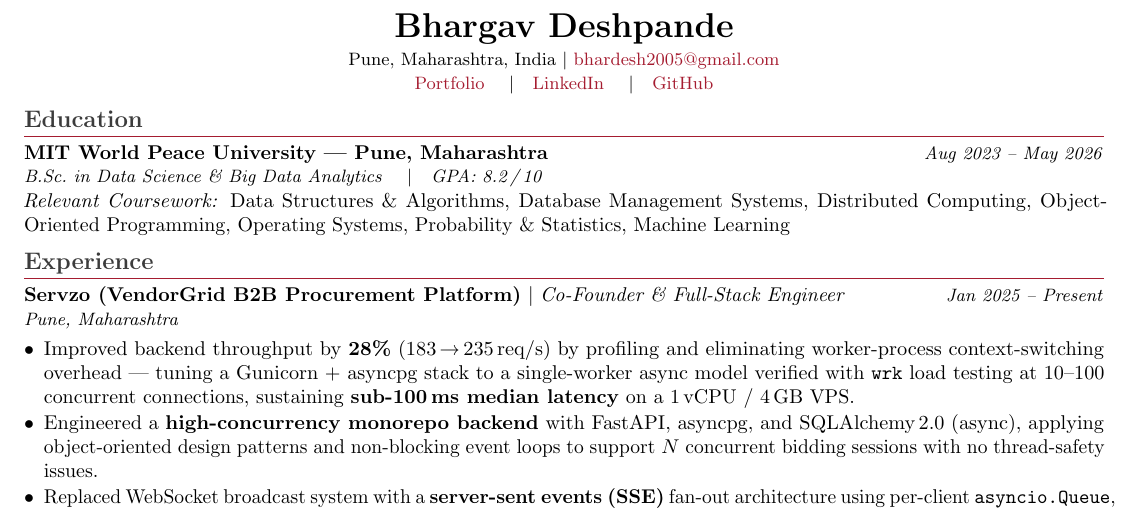
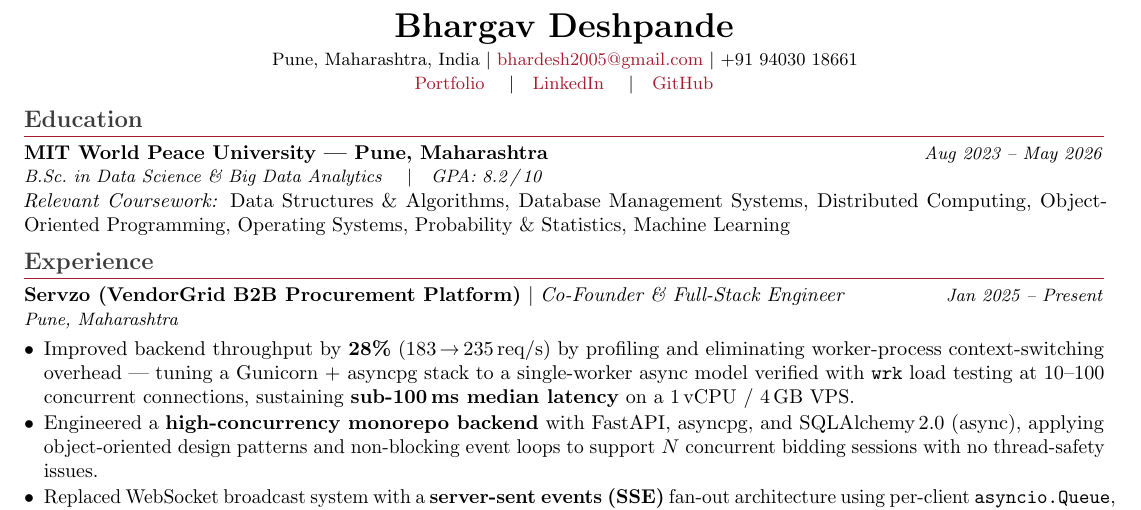
Before and after one commit to penzulo/penzulo.github.io, a LaTeX CV (resume.tex): part of the page, cut so that both start at the same text. Compiled offline with pdfLaTeX.

Commit message:
chore(resume): add phone number to resume.tex

```diff
--- a/resume.tex
+++ b/resume.tex
@@ -101,7 +101,7 @@
 
 \resumeheader{Bhargav Deshpande}
   {Pune, Maharashtra, India}
-  {\href{mailto:bhardesh2005@gmail.com}{bhardesh2005@gmail.com}}
+  {\href{mailto:bhardesh2005@gmail.com}{bhardesh2005@gmail.com} \textbar{} +91 94030 18661}
 
 \vspace{1pt}
 \begin{center}
```
